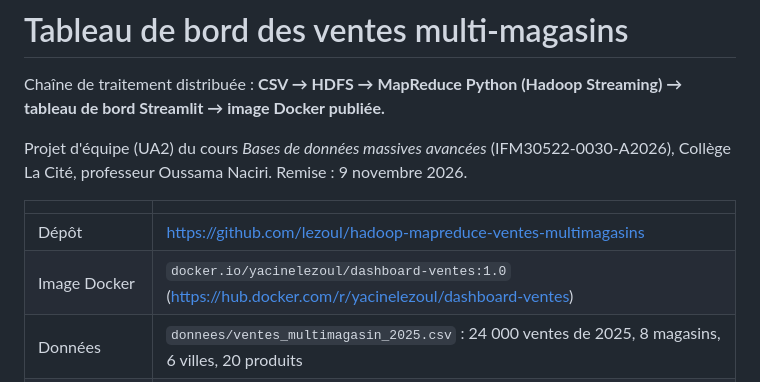
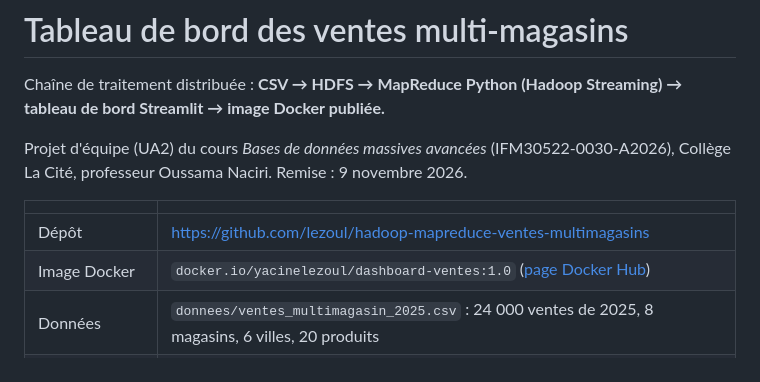
Before and after one commit to lezoul/hadoop-mapreduce-ventes-multimagasins, a Markdown page: README.md, the part around the change. Drawn GitHub-style.

Commit message:
Liens cliquables et capture Docker Hub

```diff
--- a/README.md
+++ b/README.md
@@ -6,8 +6,8 @@ Projet d'équipe (UA2) du cours *Bases de données massives avancées* (IFM30522
 
 | | |
 | --- | --- |
-| Dépôt | https://github.com/lezoul/hadoop-mapreduce-ventes-multimagasins |
-| Image Docker | `docker.io/yacinelezoul/dashboard-ventes:1.0` (https://hub.docker.com/r/yacinelezoul/dashboard-ventes) |
+| Dépôt | [https://github.com/lezoul/hadoop-mapreduce-ventes-multimagasins](https://github.com/lezoul/hadoop-mapreduce-ventes-multimagasins) |
+| Image Docker | `docker.io/yacinelezoul/dashboard-ventes:1.0` ([page Docker Hub](https://hub.docker.com/r/yacinelezoul/dashboard-ventes)) |
 | Données | `donnees/ventes_multimagasin_2025.csv` : 24 000 ventes de 2025, 8 magasins, 6 villes, 20 produits |
 | Résultat de contrôle | CA net 2025 = **1 946 613,14 $** (194 661 314 cents), identique dans tous les jobs et toutes les configurations |
 
```
Also changed, not shown: captures/12_docker_hub_depot.png (added), 2 other files.
